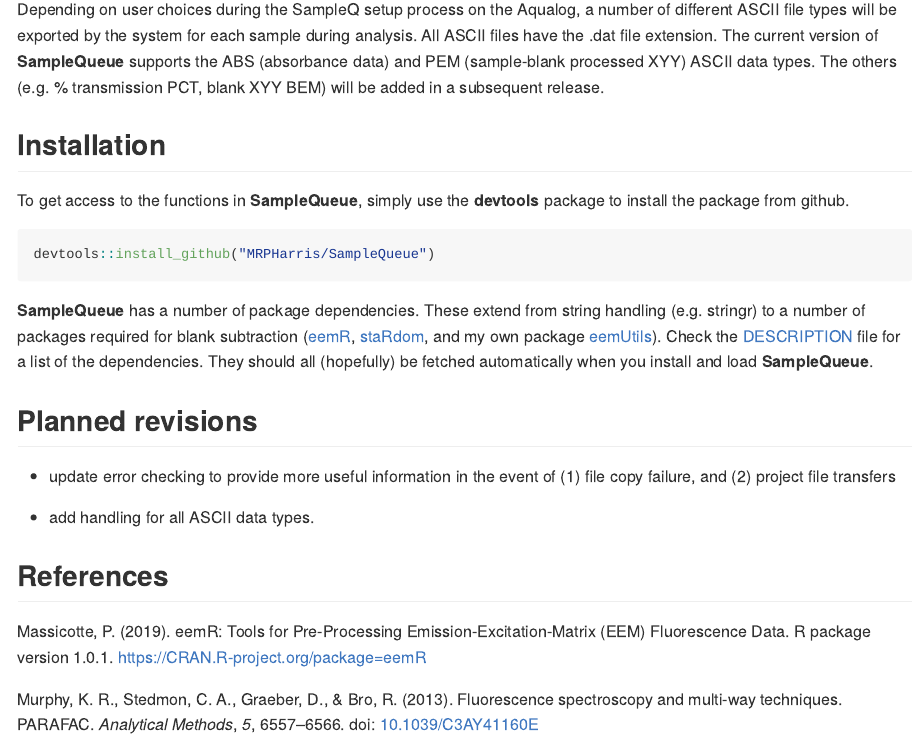
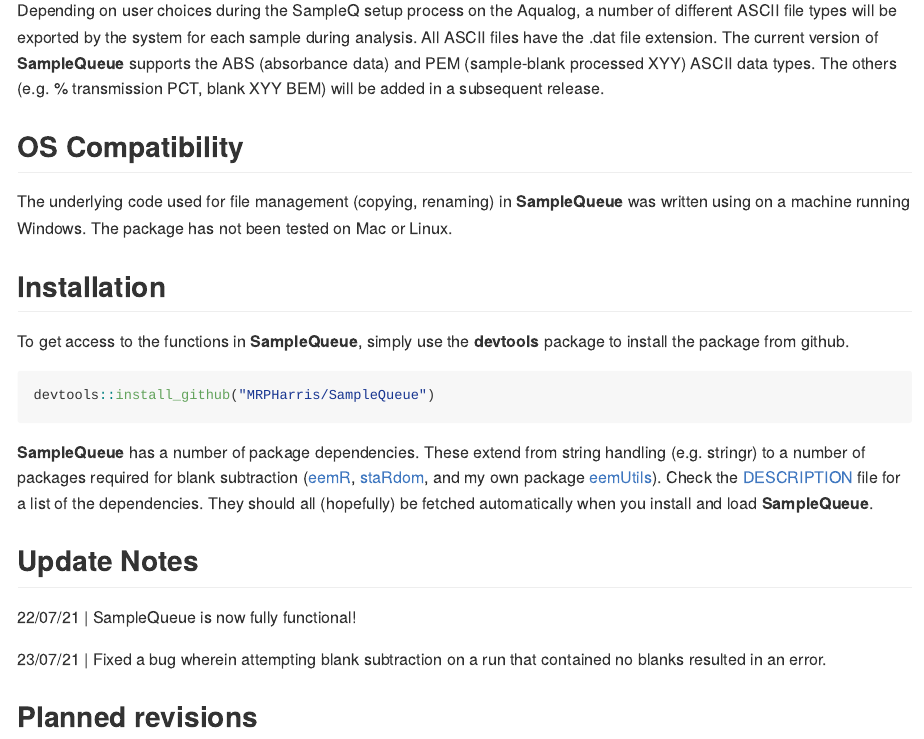
Before and after one commit to MRPHarris/SampleQueue, an R Markdown document (README.Rmd): the page in a window 1100 px wide, from 2780 px down. The pictures show the output file README.md that the author committed with the source, drawn offline in the style of GitHub.

Commit message:
Blank subtraction bug fix

````diff
--- a/README.Rmd
+++ b/README.Rmd
@@ -83,6 +83,10 @@
 
 Depending on user choices during the SampleQ setup process on the Aqualog, a number of different ASCII file types will be exported by the system for each sample during analysis. All ASCII files have the .dat file extension. The current version of **SampleQueue** supports the ABS (absorbance data) and PEM (sample-blank processed XYY) ASCII data types. The others (e.g. % transmission PCT, blank XYY BEM) will be added in a subsequent release.
 
+## OS Compatibility
+
+The underlying code used for file management (copying, renaming) in **SampleQueue** was written using on a machine running Windows. The package has not been tested on Mac or Linux.
+
 ## Installation
 
 To get access to the functions in **SampleQueue**, simply use the **devtools** package to install the package from github.
@@ -92,6 +96,12 @@
 ```
 
 **SampleQueue** has a number of package dependencies. These extend from string handling (e.g. stringr) to a number of packages required for blank subtraction ([eemR](https://cran.r-project.org/web/packages/eemR/index.html), [staRdom](https://github.com/MatthiasPucher/staRdom), and my own package [eemUtils](https://github.com/MRPHarris/eemUtils)). Check the [DESCRIPTION](DESCRIPTION) file for a list of the dependencies. They should all (hopefully) be fetched automatically when you install and load **SampleQueue**.
+
+## Update Notes
+
+22/07/21 | SampleQueue is now fully functional!
+
+23/07/21 | Fixed a bug wherein attempting blank subtraction on a run that contained no blanks resulted in an error.
 
 ## Planned revisions
 
````
Also changed, not shown: R/rs_file_functions.R (+6 -4 lines), README.md, README.Rmd (2 more changed lines).
